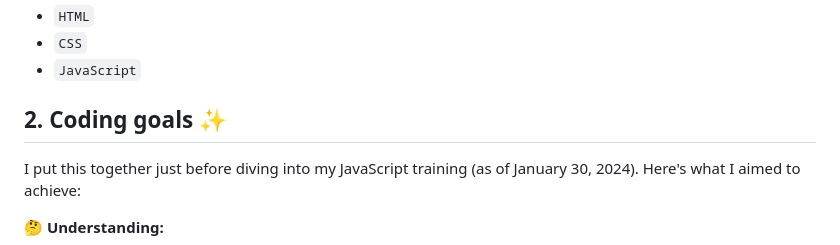
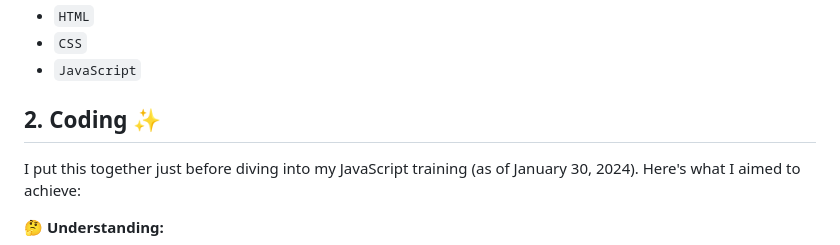
Before and after one commit to Kuromaea/RockPaperScissors, a Markdown page: README.md, the part around the change. Drawn GitHub-style.

```diff
--- a/README.md
+++ b/README.md
@@ -12,7 +12,7 @@ https://github.com/Kuromaea/RockPaperScissors/assets/41955164/79efda63-deab-4c0c
 - <code>CSS</code>
 - <code>JavaScript</code>
 
-## 2. Coding goals ✨
+## 2. Coding ✨
 
 I put this together just before diving into my JavaScript training (as of January 30, 2024).
 Here's what I aimed to achieve:
```
